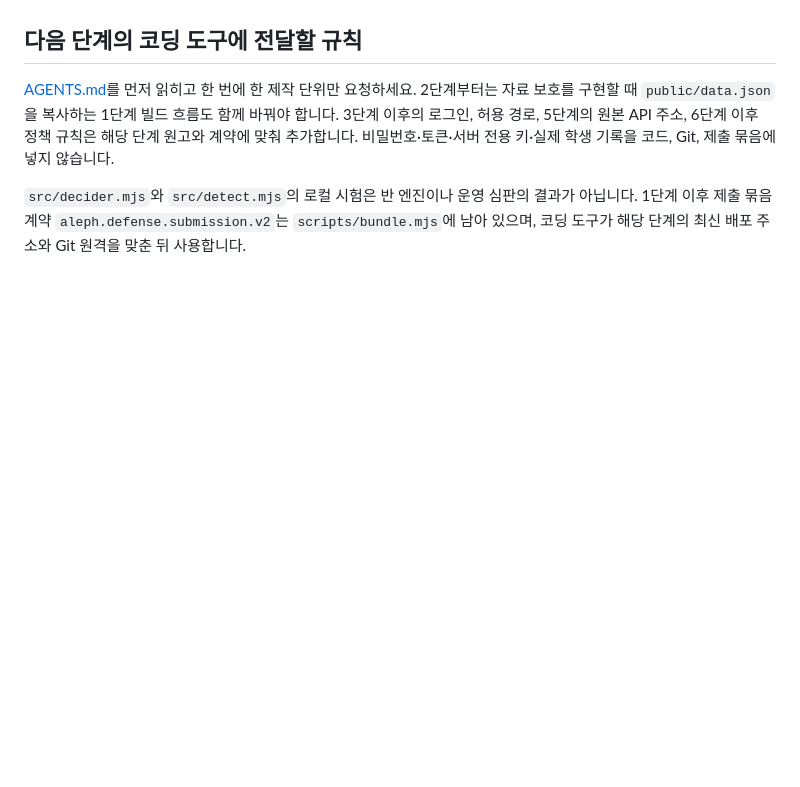
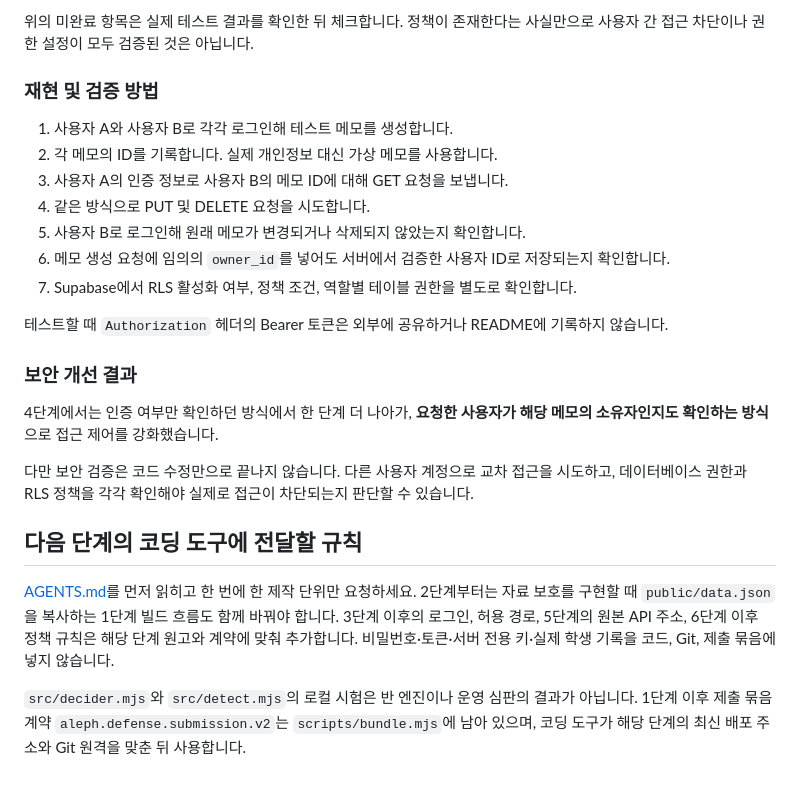
Before and after one commit to arnixs115/choi-bujang-secret-vault, a Markdown page: README.md, the part around one of its changes. Drawn GitHub-style; blank space fills up the shorter version.

Commit message:
Enhance notes API with owner_id access control
Added section on access control for notes API, detailing owner_id checks and Supabase RLS policies.

```diff
--- a/README.md
+++ b/README.md
@@ -176,3 +234,23 @@ API에서는 DB의 `content`를 클라이언트의 `body`로 변환합니다.
+위의 미완료 항목은 실제 테스트 결과를 확인한 뒤 체크합니다. 정책이 존재한다는 사실만으로 사용자 간 접근 차단이나 권한 설정이 모두 검증된 것은 아닙니다.
+
+### 재현 및 검증 방법
+
+1. 사용자 A와 사용자 B로 각각 로그인해 테스트 메모를 생성합니다.
+2. 각 메모의 ID를 기록합니다. 실제 개인정보 대신 가상 메모를 사용합니다.
+3. 사용자 A의 인증 정보로 사용자 B의 메모 ID에 대해 GET 요청을 보냅니다.
+4. 같은 방식으로 PUT 및 DELETE 요청을 시도합니다.
+5. 사용자 B로 로그인해 원래 메모가 변경되거나 삭제되지 않았는지 확인합니다.
+6. 메모 생성 요청에 임의의 `owner_id`를 넣어도 서버에서 검증한 사용자 ID로 저장되는지 확인합니다.
+7. Supabase에서 RLS 활성화 여부, 정책 조건, 역할별 테이블 권한을 별도로 확인합니다.
+
+테스트할 때 `Authorization` 헤더의 Bearer 토큰은 외부에 공유하거나 README에 기록하지 않습니다.
+
+### 보안 개선 결과
+
+4단계에서는 인증 여부만 확인하던 방식에서 한 단계 더 나아가, **요청한 사용자가 해당 메모의 소유자인지도 확인하는 방식**으로 접근 제어를 강화했습니다.
+
+다만 보안 검증은 코드 수정만으로 끝나지 않습니다. 다른 사용자 계정으로 교차 접근을 시도하고, 데이터베이스 권한과 RLS 정책을 각각 확인해야 실제로 접근이 차단되는지 판단할 수 있습니다.
+
 ## 다음 단계의 코딩 도구에 전달할 규칙
 
 [AGENTS.md](AGENTS.md)를 먼저 읽히고 한 번에 한 제작 단위만 요청하세요. 2단계부터는 자료 보호를 구현할 때 `public/data.json`을 복사하는 1단계 빌드 흐름도 함께 바꿔야 합니다. 3단계 이후의 로그인, 허용 경로, 5단계의 원본 API 주소, 6단계 이후 정책 규칙은 해당 단계 원고와 계약에 맞춰 추가합니다. 비밀번호·토큰·서버 전용 키·실제 학생 기록을 코드, Git, 제출 묶음에 넣지 않습니다.
```
Also changed, not shown: other parts of README.md (+58 -0 lines).
